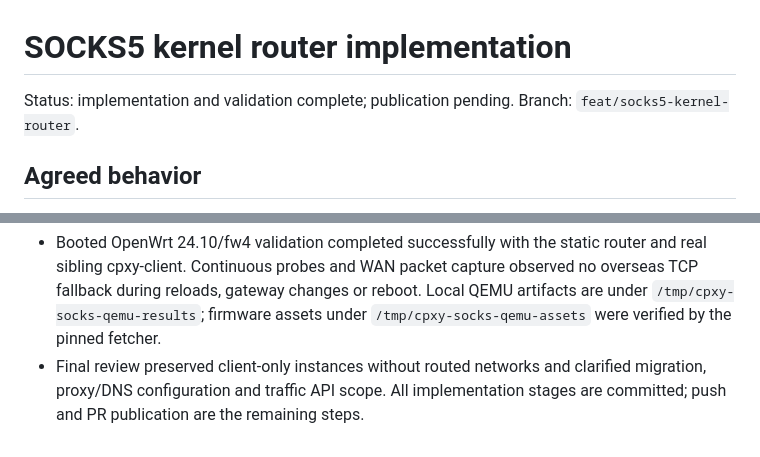
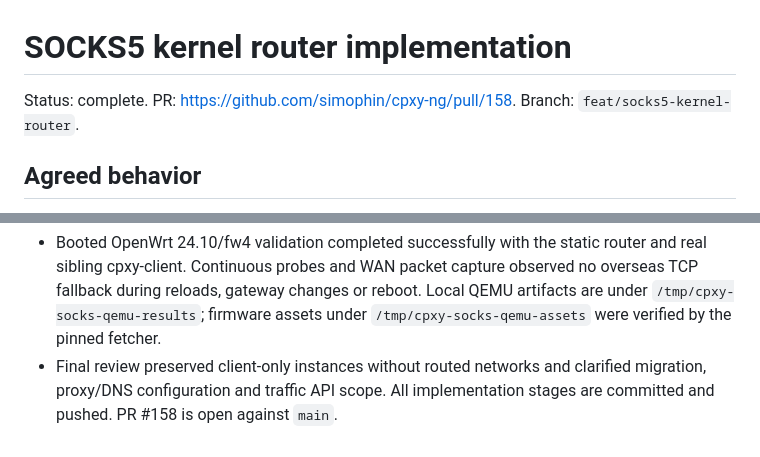
Before and after one commit to simophin/cpxy-ng, a Markdown page: docs/socks5-kernel-router-plan.md, 2 parts joined by grey strips. GitHub-like rendering.

Commit message:
docs: mark SOCKS5 router plan complete and link PR

```diff
--- a/docs/socks5-kernel-router-plan.md
+++ b/docs/socks5-kernel-router-plan.md
@@ -1,6 +1,6 @@
 # SOCKS5 kernel router implementation
 
-Status: implementation and validation complete; publication pending. Branch: `feat/socks5-kernel-router`.
+Status: complete. PR: https://github.com/simophin/cpxy-ng/pull/158. Branch: `feat/socks5-kernel-router`.
 
 ## Agreed behavior
 
@@ -95,4 +95,4 @@ No live router or public cpxy server has been modified.
   under `/tmp/cpxy-socks-qemu-assets` were verified by the pinned fetcher.
 - Final review preserved client-only instances without routed networks and clarified
   migration, proxy/DNS configuration and traffic API scope. All implementation
-  stages are committed; push and PR publication are the remaining steps.
+  stages are committed and pushed. PR #158 is open against `main`.
```
Also changed, not shown: other parts of docs/socks5-kernel-router-plan.md (+1 -1 lines).
